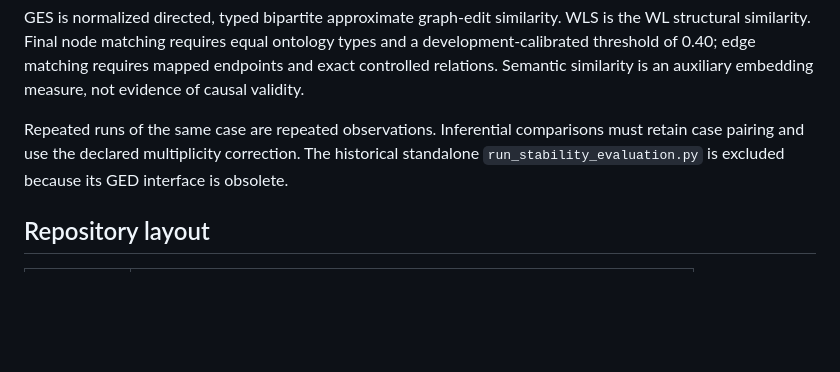
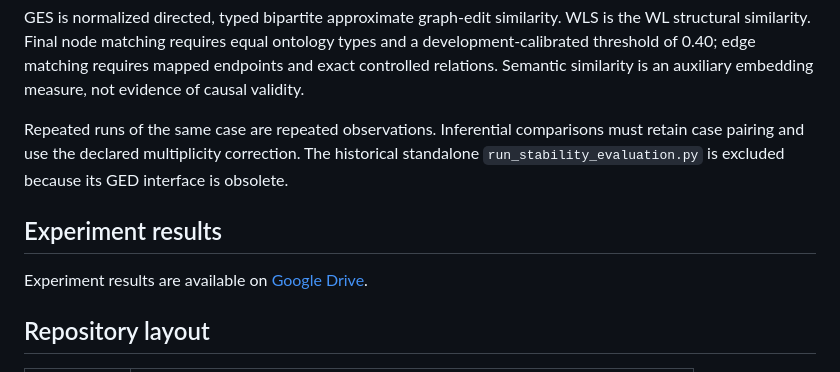
Before and after one commit to chencode123/causal_graph, a Markdown page: README.md, the part around the change. Rendered like a GitHub page; blank space fills up the shorter version.

Commit message:
Add Google Drive experiment results link

```diff
--- a/README.md
+++ b/README.md
@@ -71,6 +71,10 @@ GES is normalized directed, typed bipartite approximate graph-edit similarity. W
 
 Repeated runs of the same case are repeated observations. Inferential comparisons must retain case pairing and use the declared multiplicity correction. The historical standalone `run_stability_evaluation.py` is excluded because its GED interface is obsolete.
 
+## Experiment results
+
+Experiment results are available on [Google Drive](https://drive.google.com/drive/folders/1apb6cQ8Xc7TADFh9npXLjE4DztVVUwfB?usp=sharing).
+
 ## Repository layout
 
 | Path | Contents |
```
